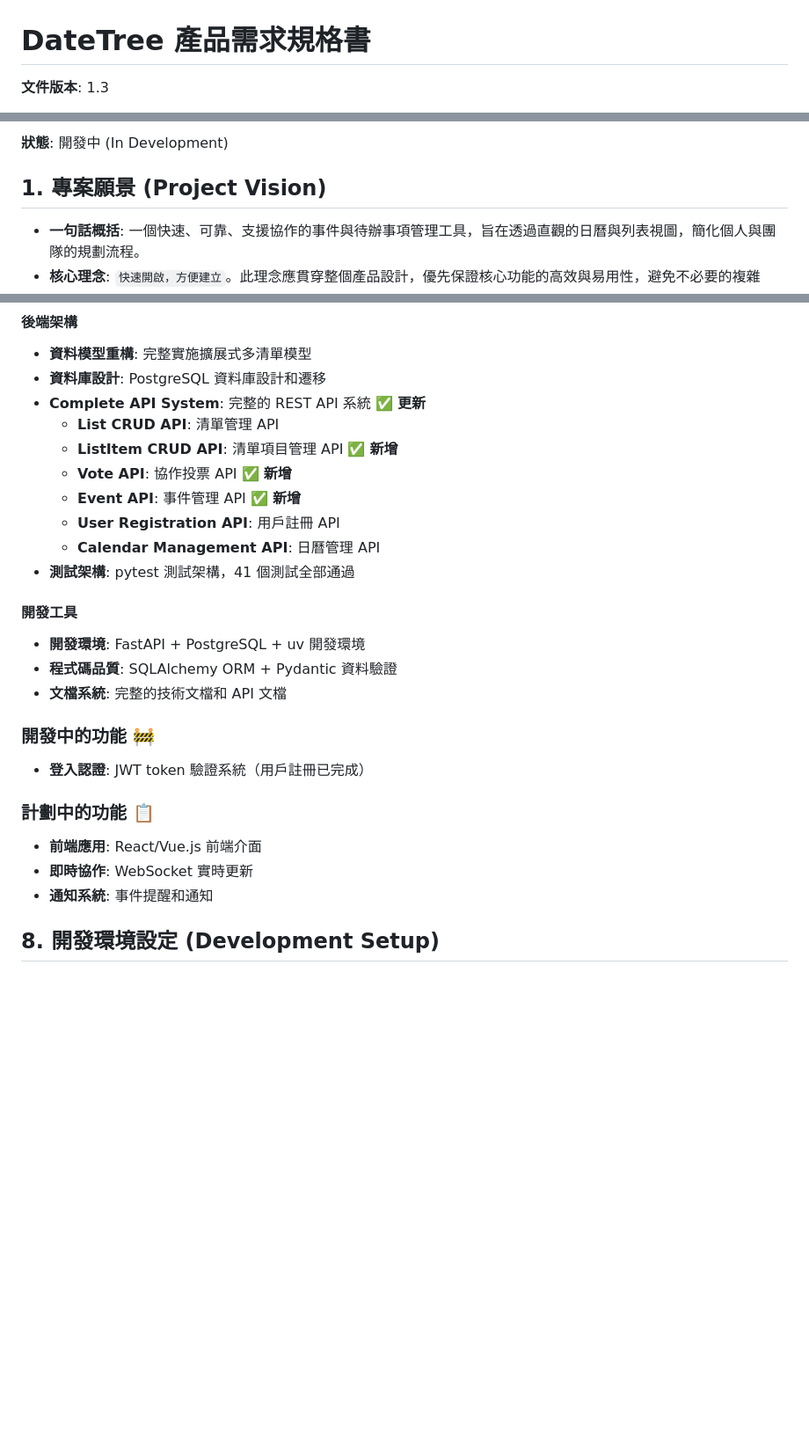
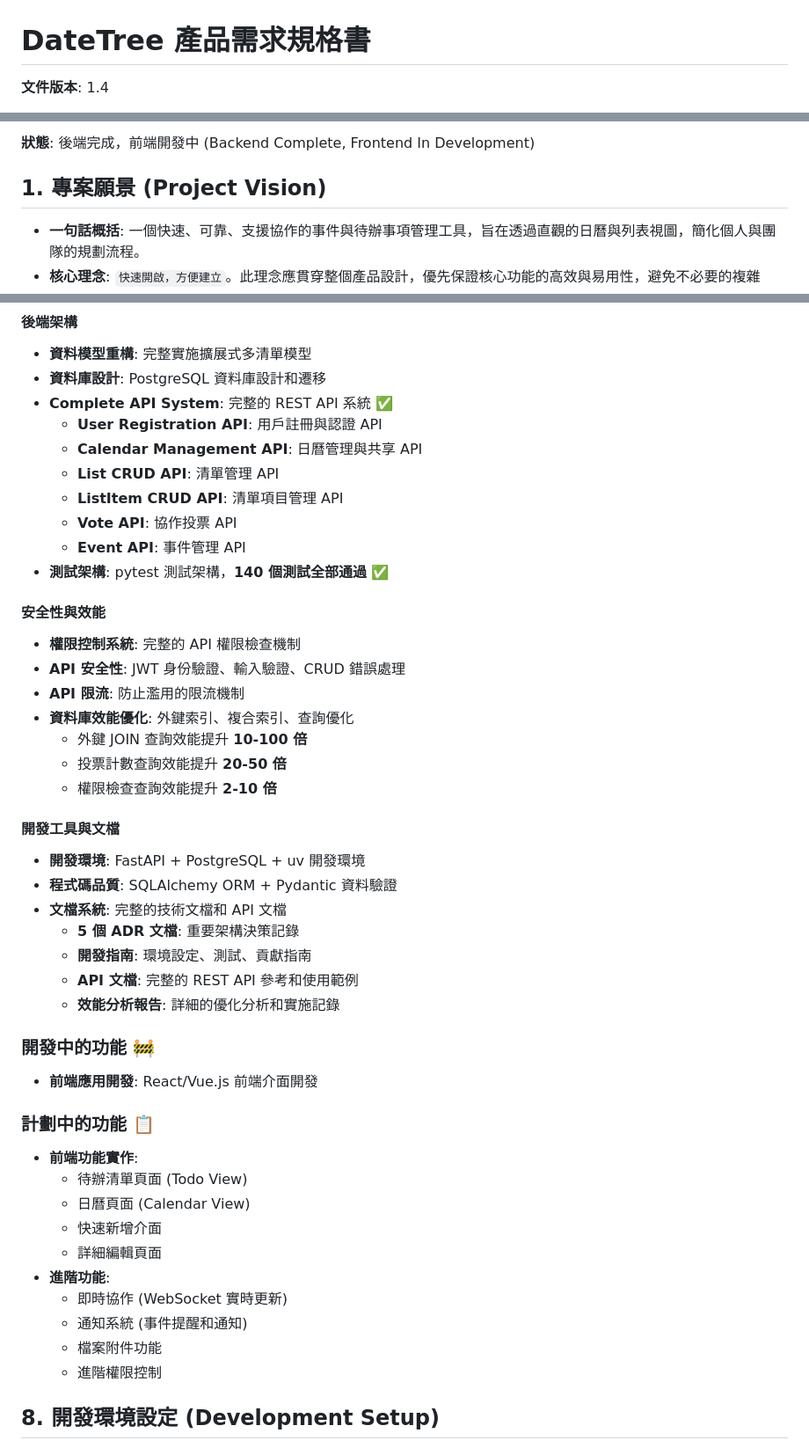
Before and after one commit to IDK-Silver/DateTree, a Markdown page: README.md, 3 parts joined by grey strips. Shown: that part at 88% size. GitHub-like rendering; blank space fills up the shorter version.

Commit message:
docs: Update README.md for version 1.4, enhance project status and feature implementation details

```diff
--- a/README.md
+++ b/README.md
@@ -1,4 +1,4 @@
 # DateTree 產品需求規格書
 
-**文件版本**: 1.3
+**文件版本**: 1.4
 
@@ -6,5 +6,5 @@
 
-**狀態**: 開發中 (In Development)
+**狀態**: 後端完成，前端開發中 (Backend Complete, Frontend In Development)
 
 ## 1. 專案願景 (Project Vision)
 
@@ -107,30 +107,51 @@
 
 * **資料模型重構**: 完整實施擴展式多清單模型
 * **資料庫設計**: PostgreSQL 資料庫設計和遷移
-* **Complete API System**: 完整的 REST API 系統 ✅ **更新**
+* **Complete API System**: 完整的 REST API 系統 ✅
+  * **User Registration API**: 用戶註冊與認證 API
+  * **Calendar Management API**: 日曆管理與共享 API
   * **List CRUD API**: 清單管理 API
-  * **ListItem CRUD API**: 清單項目管理 API ✅ **新增**
-  * **Vote API**: 協作投票 API ✅ **新增**
-  * **Event API**: 事件管理 API ✅ **新增**
-  * **User Registration API**: 用戶註冊 API
-  * **Calendar Management API**: 日曆管理 API
-* **測試架構**: pytest 測試架構，41 個測試全部通過
+  * **ListItem CRUD API**: 清單項目管理 API
+  * **Vote API**: 協作投票 API
+  * **Event API**: 事件管理 API
+* **測試架構**: pytest 測試架構，**140 個測試全部通過** ✅
 
-#### 開發工具
+#### 安全性與效能
+
+* **權限控制系統**: 完整的 API 權限檢查機制
+* **API 安全性**: JWT 身份驗證、輸入驗證、CRUD 錯誤處理
+* **API 限流**: 防止濫用的限流機制
+* **資料庫效能優化**: 外鍵索引、複合索引、查詢優化
+  * 外鍵 JOIN 查詢效能提升 **10-100 倍**
+  * 投票計數查詢效能提升 **20-50 倍**
+  * 權限檢查查詢效能提升 **2-10 倍**
+
+#### 開發工具與文檔
 
 * **開發環境**: FastAPI + PostgreSQL + uv 開發環境
 * **程式碼品質**: SQLAlchemy ORM + Pydantic 資料驗證
 * **文檔系統**: 完整的技術文檔和 API 文檔
+  * **5 個 ADR 文檔**: 重要架構決策記錄
+  * **開發指南**: 環境設定、測試、貢獻指南
+  * **API 文檔**: 完整的 REST API 參考和使用範例
+  * **效能分析報告**: 詳細的優化分析和實施記錄
 
 ### 開發中的功能 🚧
 
-* **登入認證**: JWT token 驗證系統（用戶註冊已完成）
+* **前端應用開發**: React/Vue.js 前端介面開發
 
 ### 計劃中的功能 📋
 
-* **前端應用**: React/Vue.js 前端介面
-* **即時協作**: WebSocket 實時更新
-* **通知系統**: 事件提醒和通知
+* **前端功能實作**:
+  * 待辦清單頁面 (Todo View)
+  * 日曆頁面 (Calendar View)
+  * 快速新增介面
+  * 詳細編輯頁面
+* **進階功能**:
+  * 即時協作 (WebSocket 實時更新)
+  * 通知系統 (事件提醒和通知)
+  * 檔案附件功能
+  * 進階權限控制
 
 ## 8. 開發環境設定 (Development Setup)
 
```
Also changed, not shown: other parts of README.md (+9 -9 lines).
